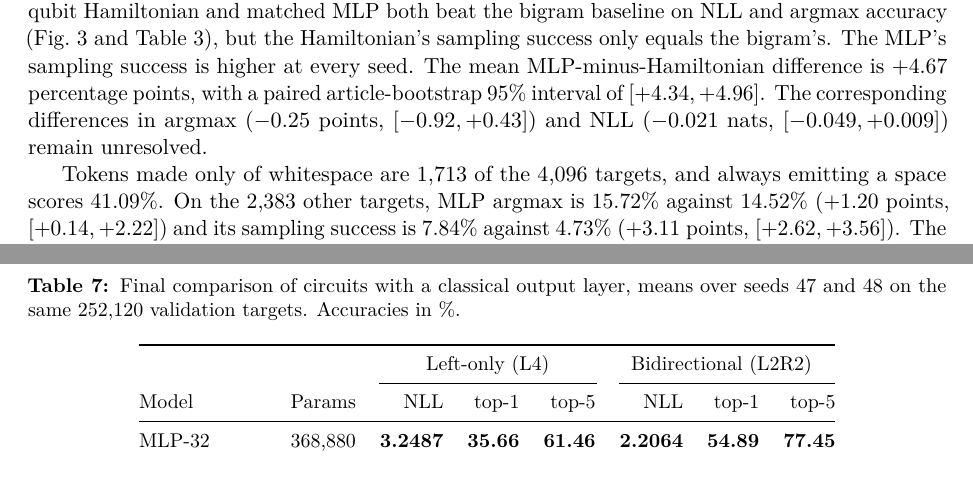
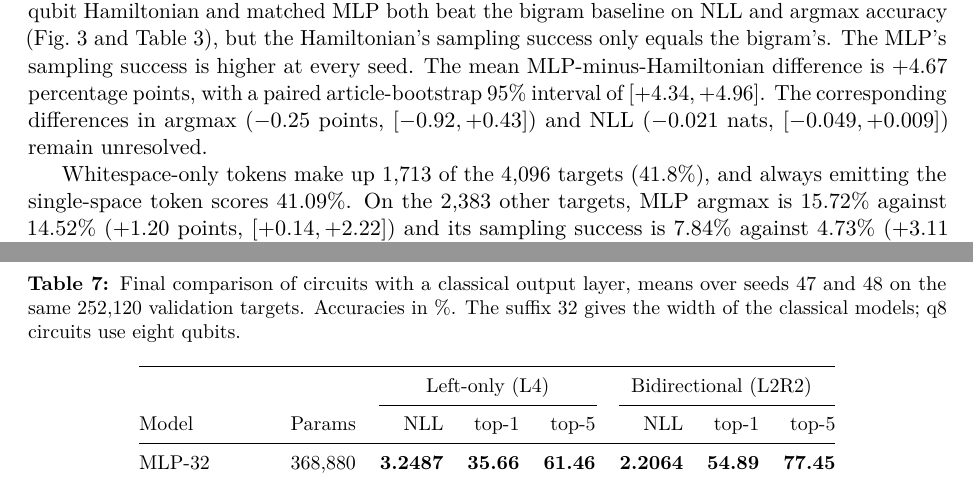
Before and after one commit to maloleroy/quantum-semantics, a LaTeX paper (docs/report/main.tex): two parts of pages 6 and 12 of 14, joined at a grey line, cut so that both start at the same text. Compiled offline with pdfLaTeX.

Commit message:
Fix five small omissions found in the final review
Cite Tables 4 and 5 from the QCSE results, extend the clipping and float64
note to the 512-token study, give the whitespace share and name the
single-space token so 41.8% and 41.09% no longer look inconsistent, end
equation (4) with a full stop, and define the 32 and q8 suffixes of Table 7.

Co-Authored-By: Claude Opus 5.5 <noreply@anthropic.com>

```diff
--- a/docs/report/main.tex
+++ b/docs/report/main.tex
@@ -335,7 +335,7 @@ With 256 words and four context words, training lowers test NLL from $6.59$ to $
 \paragraph{Similar top-1 accuracy at 4,096 tokens, with higher MLP sampling success.}
 The 16-qubit Hamiltonian and matched MLP both beat the bigram baseline on NLL and argmax accuracy (\cref{fig:summary,tab:wikitext-large}), but the Hamiltonian's sampling success only equals the bigram's. The MLP's sampling success is higher at every seed. The mean MLP-minus-Hamiltonian difference is $+4.67$ percentage points, with a paired article-bootstrap 95\% interval of $[+4.34,+4.96]$. The corresponding differences in argmax ($-0.25$ points, $[-0.92,+0.43]$) and NLL ($-0.021$ nats, $[-0.049,+0.009]$) remain unresolved.
 
-Tokens made only of whitespace are 1,713 of the 4,096 targets, and always emitting a space scores $41.09\%$. On the 2,383 other targets, MLP argmax is $15.72\%$ against $14.52\%$ ($+1.20$ points, $[+0.14,+2.22]$) and its sampling success is $7.84\%$ against $4.73\%$ ($+3.11$ points, $[+2.62,+3.56]$). The Hamiltonian's small aggregate argmax lead comes from whitespace tokens. The MLP checkpoints are selected at epochs 3--4 and the Hamiltonian checkpoints at epochs 18--19; the MLP then overfits, with a final-epoch NLL above 9.1 at every seed. Sampled seed-11 continuations of both models remain incoherent.
+Whitespace-only tokens make up 1,713 of the 4,096 targets ($41.8\%$), and always emitting the single-space token scores $41.09\%$. On the 2,383 other targets, MLP argmax is $15.72\%$ against $14.52\%$ ($+1.20$ points, $[+0.14,+2.22]$) and its sampling success is $7.84\%$ against $4.73\%$ ($+3.11$ points, $[+2.62,+3.56]$). The Hamiltonian's small aggregate argmax lead comes from whitespace tokens. The MLP checkpoints are selected at epochs 3--4 and the Hamiltonian checkpoints at epochs 18--19; the MLP then overfits, with a final-epoch NLL above 9.1 at every seed. Sampled seed-11 continuations of both models remain incoherent.
 \par\end{samepage}
 
 \begin{table}[H]
@@ -531,7 +531,7 @@ We thank Zeno Toffano for proposing and supervising this subject, and Amazigh Ha
 
   \begin{table}[H]
     \centering\small
-    \caption{Final comparison of circuits with a classical output layer, means over seeds 47 and 48 on the same 252,120 validation targets. Accuracies in \%.}
+    \caption{Final comparison of circuits with a classical output layer, means over seeds 47 and 48 on the same 252,120 validation targets. Accuracies in \%. The suffix 32 gives the width of the classical models; q8 circuits use eight qubits.}
     \label{tab:robust}
     \begin{tabular}{@{}lrrrrrrr@{}}
       \toprule
```
Also changed, not shown: docs/report/main.tex (6 more changed lines).
